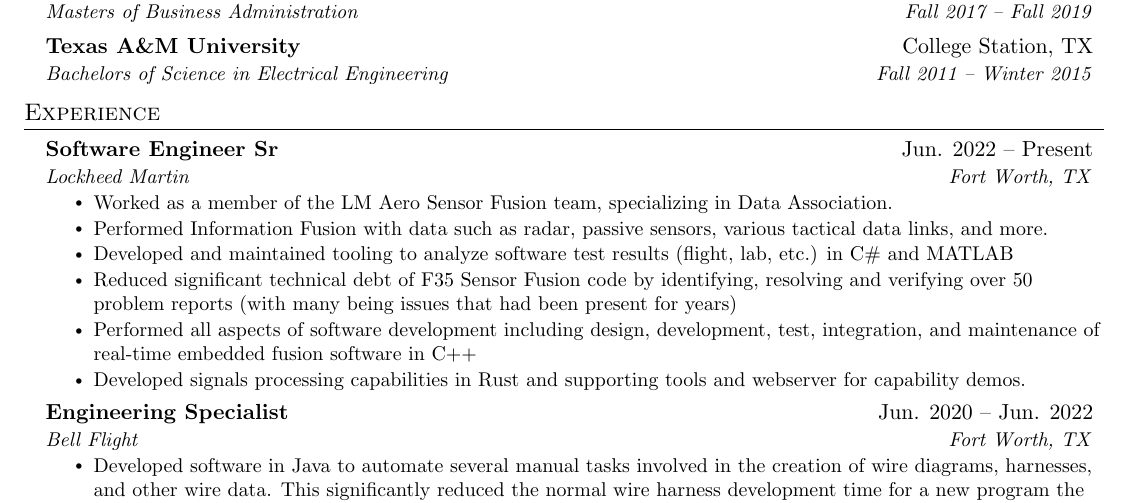
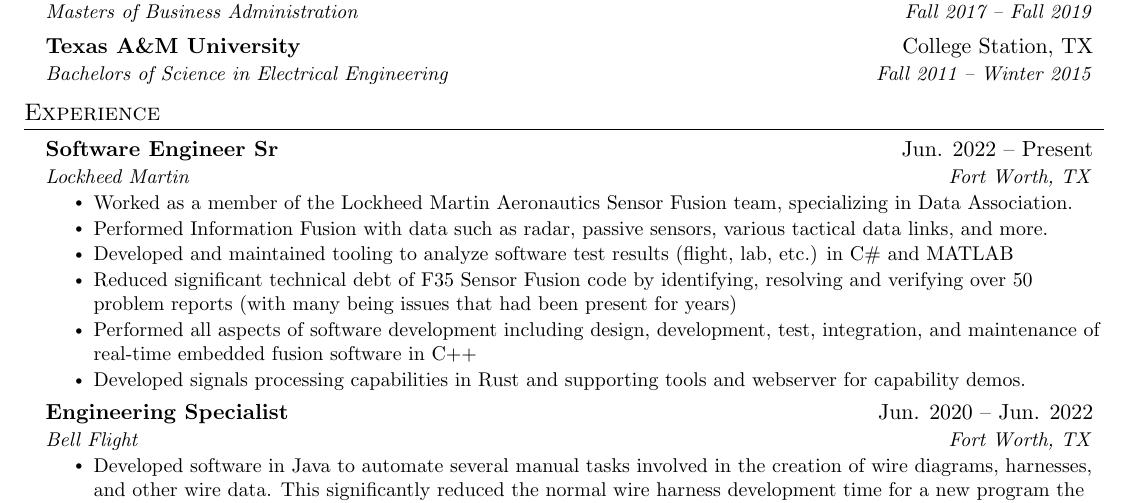
Before and after one commit to nmstuart20/Resume, a LaTeX CV (resume_sw.tex): part of the page, cut so that both start at the same text. Compiled offline with pdfLaTeX.

Commit message:
Update resume_sw.tex

```diff
--- a/resume_sw.tex
+++ b/resume_sw.tex
@@ -137,7 +137,7 @@
       {Software Engineer Sr}{Jun. 2022 -- Present}
       {Lockheed Martin}{Fort Worth, TX}
       \resumeItemListStart
-        \resumeItem{Worked as a member of the LM Aero Sensor Fusion team, specializing in Data Association.}
+        \resumeItem{Worked as a member of the Lockheed Martin Aeronautics Sensor Fusion team, specializing in Data Association.}
         \resumeItem{Performed Information Fusion with data such as radar, passive sensors, various tactical data links, and more.}
         \resumeItem{Developed and maintained tooling to analyze software test results (flight, lab, etc.) in C\# and MATLAB}
         \resumeItem{Reduced significant technical debt of F35 Sensor Fusion code by identifying, resolving and verifying over 50 problem reports (with many being issues that had been present for years)}
```
